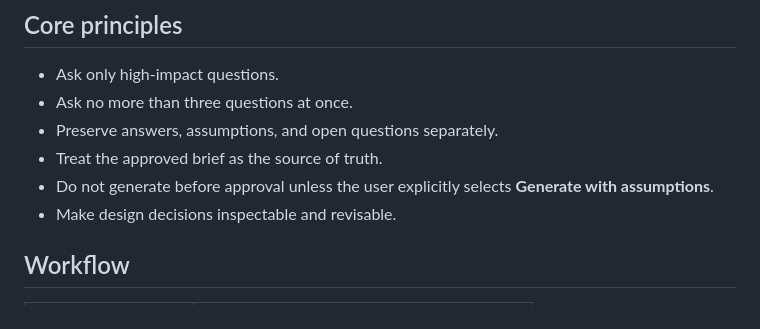
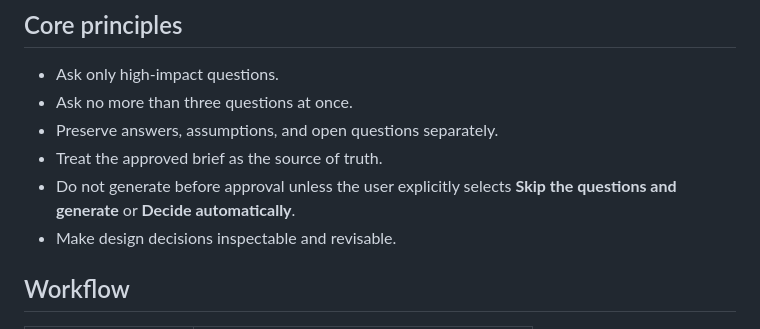
Before and after one commit to yuenshingyan/swift-design, a Markdown page: README.md, the part around the change. Drawn GitHub-style.

Commit message:
docs: rename the generate with assumptions action in the readme

```diff
--- a/README.md
+++ b/README.md
@@ -35,7 +35,7 @@ Both kinds share the theme, the HTML and CSS rules, the brief, the workflow, the
 - Ask no more than three questions at once.
 - Preserve answers, assumptions, and open questions separately.
 - Treat the approved brief as the source of truth.
-- Do not generate before approval unless the user explicitly selects **Generate with assumptions**.
+- Do not generate before approval unless the user explicitly selects **Skip the questions and generate** or **Decide automatically**.
 - Make design decisions inspectable and revisable.
 
 ## Workflow
```
